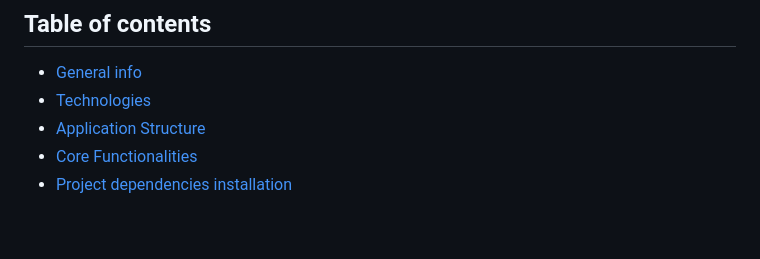
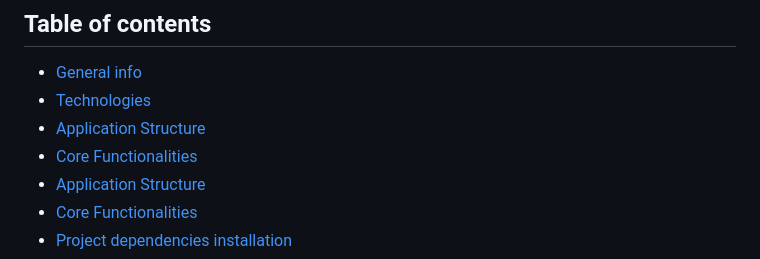
Before and after one commit to samueloluwoleb/MovieApp3.1, a Markdown page: README.md, the part around the change. GitHub-like rendering; blank space fills up the shorter version.

```diff
--- a/README.md
+++ b/README.md
@@ -3,6 +3,8 @@
 ## Table of contents
 * [General info](#general-info)
 * [Technologies](#technologies)
+* [Application Structure](#application-structure)
+* [Core Functionalities](#core-functionalities)
 * [Application Structure](#application-structure)
 * [Core Functionalities](#core-functionalities)
 * [Project dependencies installation](#project-dependencies-installation)
```
